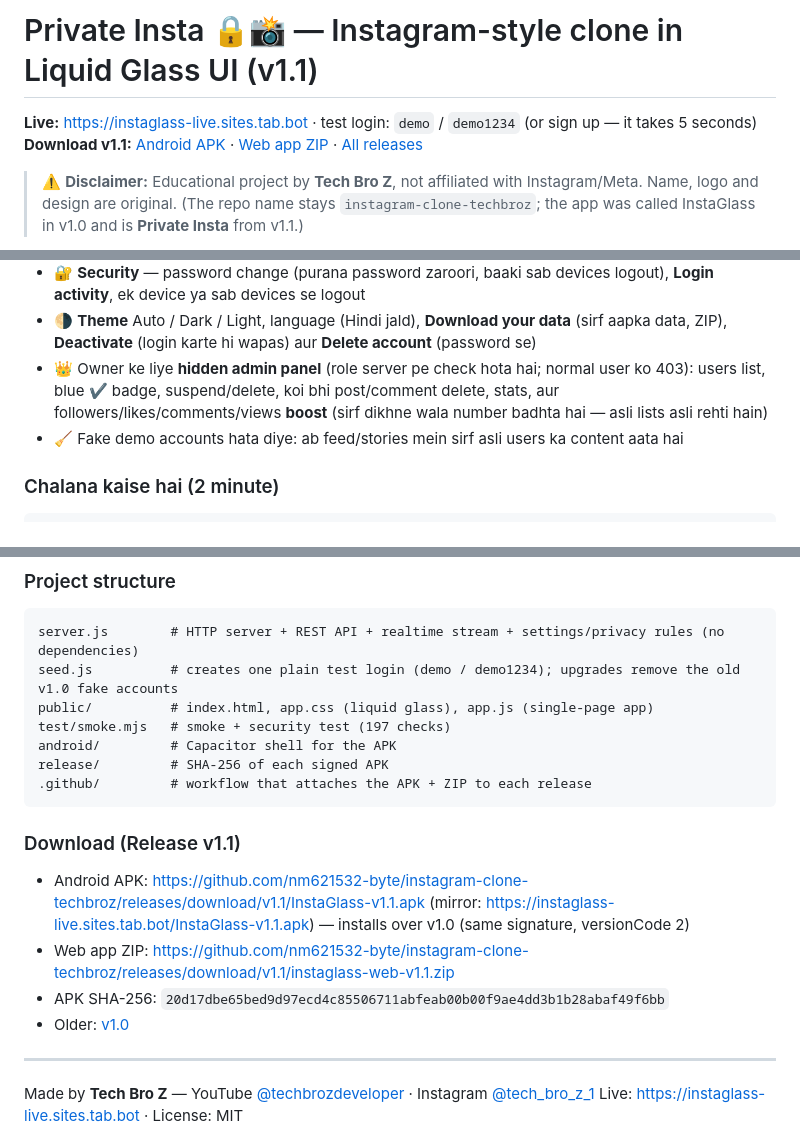
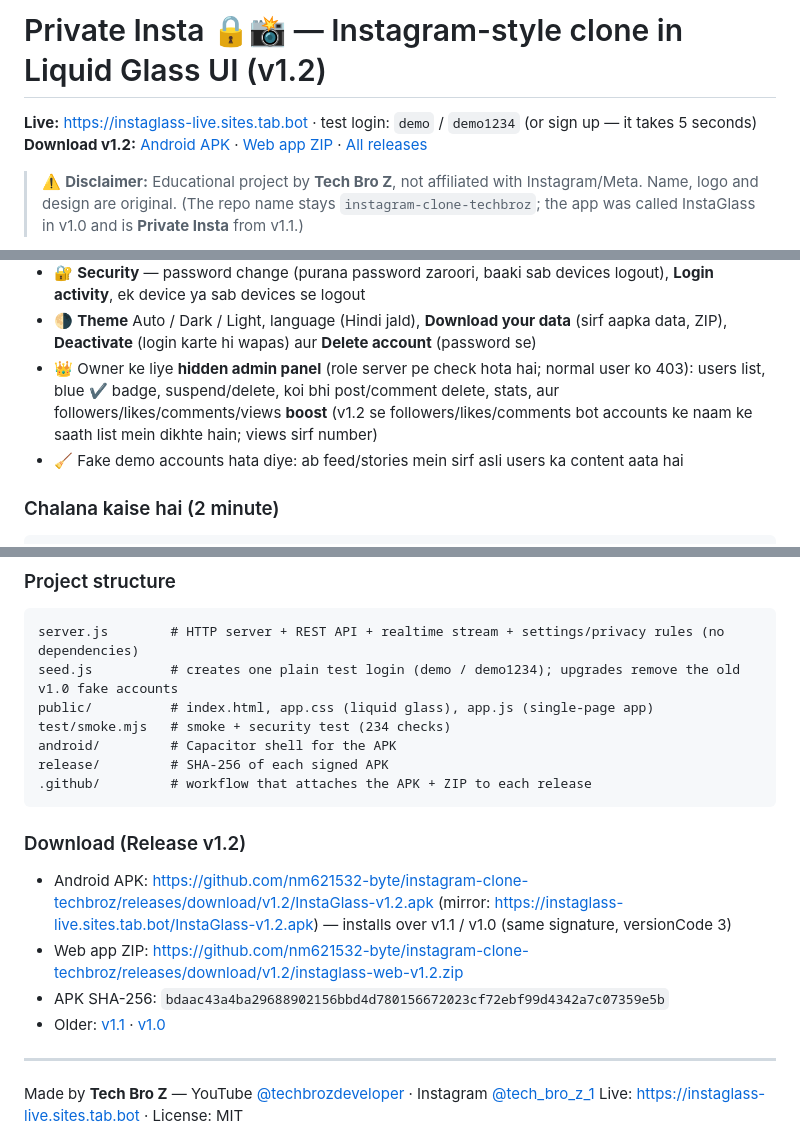
Before and after one commit to nm621532-byte/instagram-clone-techbroz, a Markdown page: README.md, 3 parts joined by grey strips. Rendered like a GitHub page.

````diff
--- a/README.md
+++ b/README.md
@@ -1,7 +1,7 @@
-# Private Insta 🔒📸 — Instagram-style clone in Liquid Glass UI (v1.1)
+# Private Insta 🔒📸 — Instagram-style clone in Liquid Glass UI (v1.2)
 
 **Live:** https://instaglass-live.sites.tab.bot  ·  test login: `demo` / `demo1234` (or sign up — it takes 5 seconds)
-**Download v1.1:** [Android APK](https://github.com/nm621532-byte/instagram-clone-techbroz/releases/download/v1.1/InstaGlass-v1.1.apk) · [Web app ZIP](https://github.com/nm621532-byte/instagram-clone-techbroz/releases/download/v1.1/instaglass-web-v1.1.zip) · [All releases](https://github.com/nm621532-byte/instagram-clone-techbroz/releases)
+**Download v1.2:** [Android APK](https://github.com/nm621532-byte/instagram-clone-techbroz/releases/download/v1.2/InstaGlass-v1.2.apk) · [Web app ZIP](https://github.com/nm621532-byte/instagram-clone-techbroz/releases/download/v1.2/instaglass-web-v1.2.zip) · [All releases](https://github.com/nm621532-byte/instagram-clone-techbroz/releases)
 
 > ⚠️ **Disclaimer:** Educational project by **Tech Bro Z**, not affiliated with Instagram/Meta. Name, logo and design are original.
 > (The repo name stays `instagram-clone-techbroz`; the app was called InstaGlass in v1.0 and is **Private Insta** from v1.1.)
@@ -24,7 +41,7 @@ Ab profile ke ⚙️ (gear) icon se **Settings and privacy** khulta hai — bilk
 - 🔔 **Notifications** — likes, comments, follows, mentions, messages alag-alag on/off
 - 🔐 **Security** — password change (purana password zaroori, baaki sab devices logout), **Login activity**, ek device ya sab devices se logout
 - 🌗 **Theme** Auto / Dark / Light, language (Hindi jald), **Download your data** (sirf aapka data, ZIP), **Deactivate** (login karte hi wapas) aur **Delete account** (password se)
-- 👑 Owner ke liye **hidden admin panel** (role server pe check hota hai; normal user ko 403): users list, blue ✔ badge, suspend/delete, koi bhi post/comment delete, stats, aur followers/likes/comments/views **boost** (sirf dikhne wala number badhta hai — asli lists asli rehti hain)
+- 👑 Owner ke liye **hidden admin panel** (role server pe check hota hai; normal user ko 403): users list, blue ✔ badge, suspend/delete, koi bhi post/comment delete, stats, aur followers/likes/comments/views **boost** (v1.2 se followers/likes/comments bot accounts ke naam ke saath list mein dikhte hain; views sirf number)
 - 🧹 Fake demo accounts hata diye: ab feed/stories mein sirf asli users ka content aata hai
 
 ### Chalana kaise hai (2 minute)
@@ -90,17 +110,17 @@ ADMIN_BOOTSTRAP="{\"username\":\"admin\",\"salt\":\"$SALT\",\"pass\":\"$HASH\"}"
 server.js        # HTTP server + REST API + realtime stream + settings/privacy rules (no dependencies)
 seed.js          # creates one plain test login (demo / demo1234); upgrades remove the old v1.0 fake accounts
 public/          # index.html, app.css (liquid glass), app.js (single-page app)
-test/smoke.mjs   # smoke + security test (197 checks)
+test/smoke.mjs   # smoke + security test (234 checks)
 android/         # Capacitor shell for the APK
 release/         # SHA-256 of each signed APK
 .github/         # workflow that attaches the APK + ZIP to each release
 ```
 
-### Download (Release v1.1)
-- Android APK: https://github.com/nm621532-byte/instagram-clone-techbroz/releases/download/v1.1/InstaGlass-v1.1.apk (mirror: https://instaglass-live.sites.tab.bot/InstaGlass-v1.1.apk) — installs over v1.0 (same signature, versionCode 2)
-- Web app ZIP: https://github.com/nm621532-byte/instagram-clone-techbroz/releases/download/v1.1/instaglass-web-v1.1.zip
-- APK SHA-256: `20d17dbe65bed9d97ecd4c85506711abfeab00b00f9ae4dd3b1b28abaf49f6bb`
-- Older: [v1.0](https://github.com/nm621532-byte/instagram-clone-techbroz/releases/tag/v1.0)
+### Download (Release v1.2)
+- Android APK: https://github.com/nm621532-byte/instagram-clone-techbroz/releases/download/v1.2/InstaGlass-v1.2.apk (mirror: https://instaglass-live.sites.tab.bot/InstaGlass-v1.2.apk) — installs over v1.1 / v1.0 (same signature, versionCode 3)
+- Web app ZIP: https://github.com/nm621532-byte/instagram-clone-techbroz/releases/download/v1.2/instaglass-web-v1.2.zip
+- APK SHA-256: `bdaac43a4ba29688902156bbd4d780156672023cf72ebf99d4342a7c07359e5b`
+- Older: [v1.1](https://github.com/nm621532-byte/instagram-clone-techbroz/releases/tag/v1.1) · [v1.0](https://github.com/nm621532-byte/instagram-clone-techbroz/releases/tag/v1.0)
 
 ---
 Made by **Tech Bro Z** — YouTube [@techbrozdeveloper](https://www.youtube.com/@techbrozdeveloper) · Instagram [@tech_bro_z_1](https://www.instagram.com/tech_bro_z_1/)
````
Also changed, not shown: other parts of README.md (+22 -2 lines), CHANGELOG.md (+10 -0 lines), docs/screenshots/v12_admin_bots.jpg (added), docs/screenshots/v12_comments.jpg (added), docs/screenshots/v12_followers.jpg (added), docs/screenshots/v12_post.jpg (added), 6 other files.
